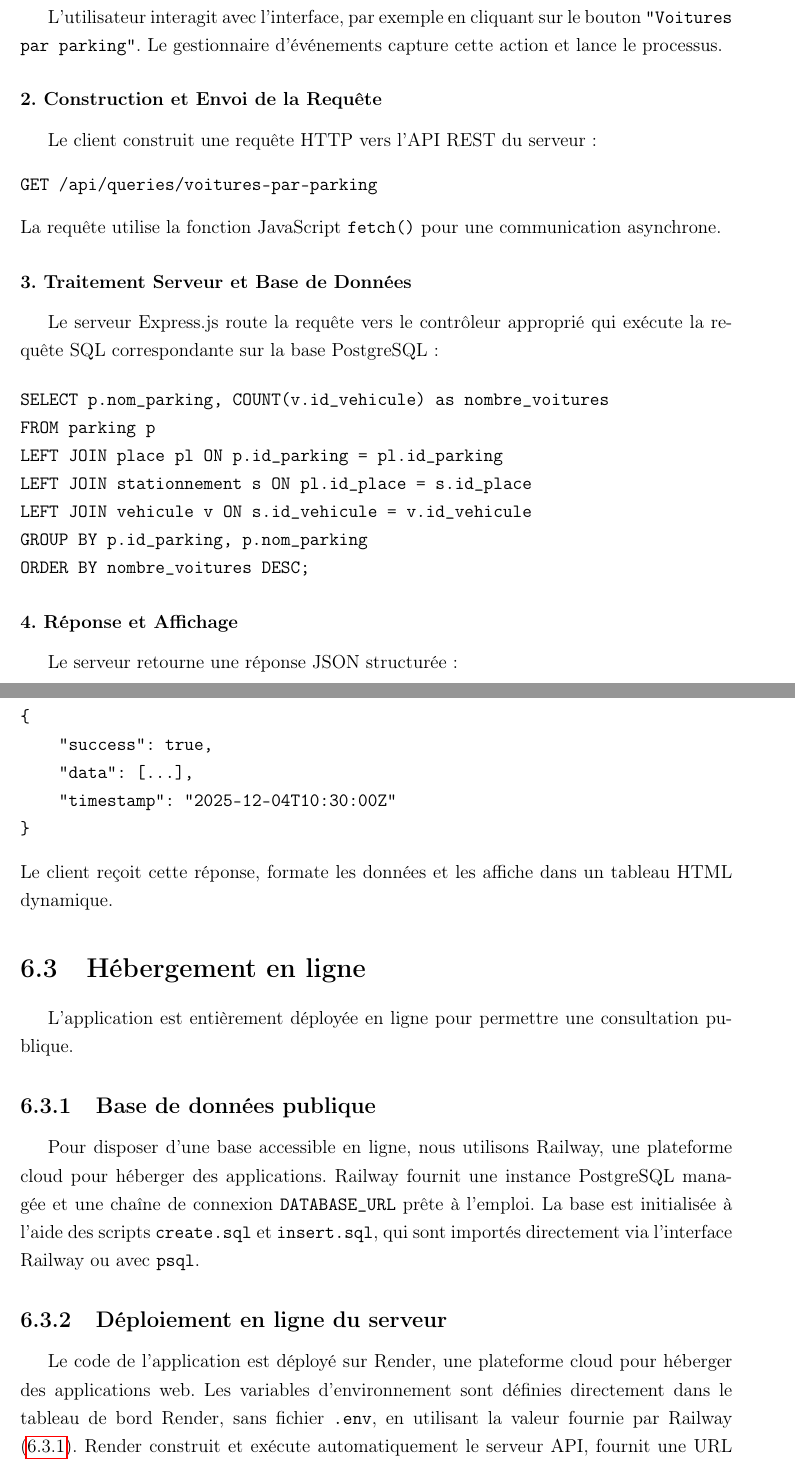
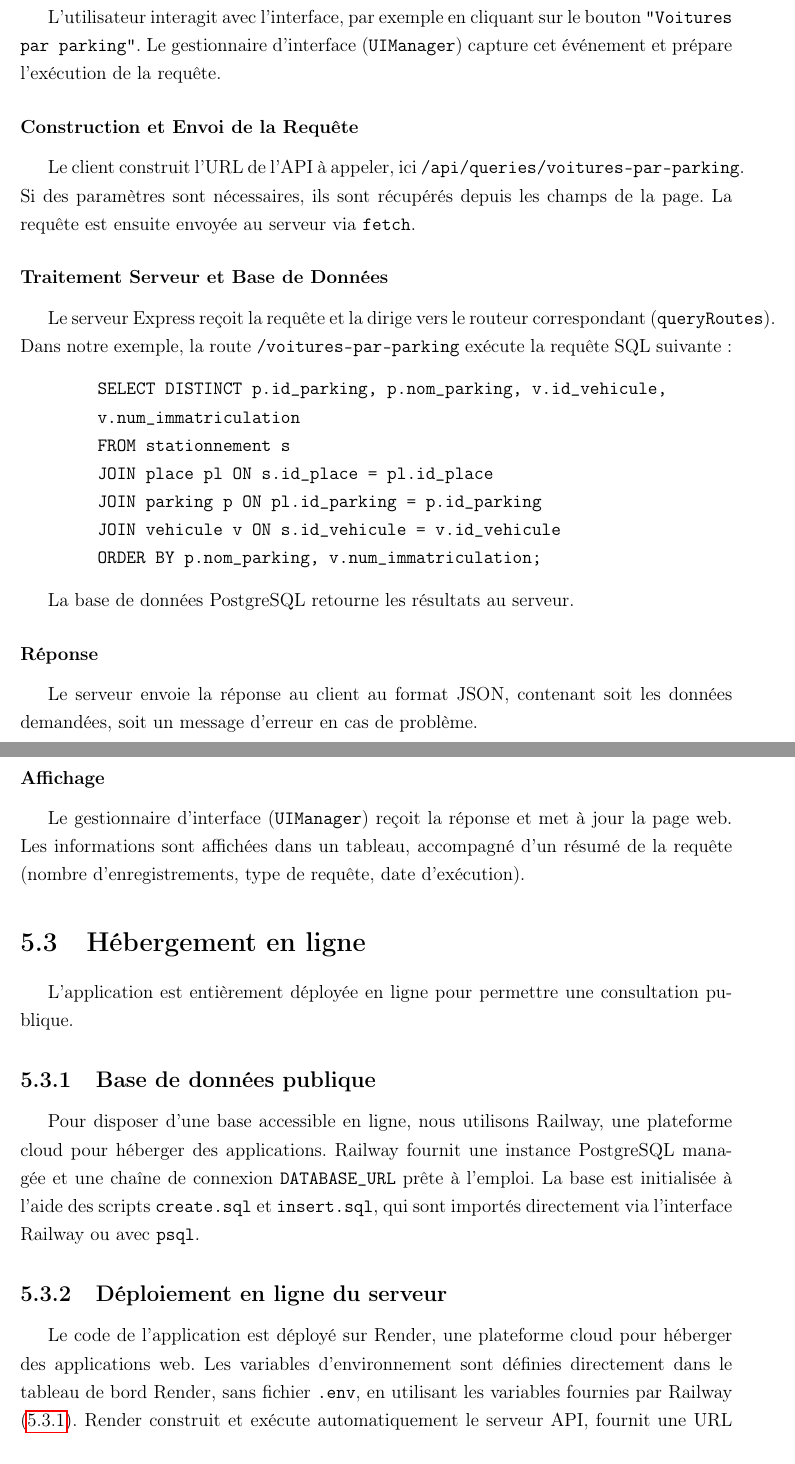
Before and after one commit to 01Ayke/parking-management-db, a LaTeX document (rapport/rapport.tex): two parts of pages 12 and 13 of 13, joined at a grey line, cut so that both start at the same text. Compiled offline with pdfLaTeX.

Commit message:
fin section application ( modif de la sous_section interface)

```diff
--- a/rapport/rapport.tex
+++ b/rapport/rapport.tex
@@ -426,35 +431,30 @@ Le fonctionnement de l'interface repose sur une communication asynchrone entre l
-L'utilisateur interagit avec l'interface, par exemple en cliquant sur le bouton \texttt{"Voitures par parking"}. Le gestionnaire d'événements capture cette action et lance le processus.
+\subsubsection{Interaction Utilisateur}
+L'utilisateur interagit avec l'interface, par exemple en cliquant sur le bouton \texttt{"Voitures par parking"}. Le gestionnaire d’interface (\texttt{UIManager}) capture cet événement et prépare l’exécution de la requête.
 
-\subsubsection*{2. Construction et Envoi de la Requête}
-Le client construit une requête HTTP vers l'API REST du serveur :
-\begin{verbatim}
-GET /api/queries/voitures-par-parking
-\end{verbatim}
-La requête utilise la fonction JavaScript \texttt{fetch()} pour une communication asynchrone.
 
-\subsubsection*{3. Traitement Serveur et Base de Données}
-Le serveur Express.js route la requête vers le contrôleur approprié qui exécute la requête SQL correspondante sur la base PostgreSQL :
+\subsubsection{Construction et Envoi de la Requête}
+Le client construit l’URL de l’API à appeler, ici \texttt{/api/queries/voitures-par-parking}. Si des paramètres sont nécessaires, ils sont récupérés depuis les champs de la page. La requête est ensuite envoyée au serveur via \texttt{fetch}.
+
+\subsubsection{Traitement Serveur et Base de Données}
+Le serveur Express reçoit la requête et la dirige vers le routeur correspondant (\texttt{queryRoutes}). Dans notre exemple, la route \texttt{/voitures-par-parking} exécute la requête SQL suivante:
 
 \begin{verbatim}
-SELECT p.nom_parking, COUNT(v.id_vehicule) as nombre_voitures
-FROM parking p
-LEFT JOIN place pl ON p.id_parking = pl.id_parking
-LEFT JOIN stationnement s ON pl.id_place = s.id_place
-LEFT JOIN vehicule v ON s.id_vehicule = v.id_vehicule
-GROUP BY p.id_parking, p.nom_parking
-ORDER BY nombre_voitures DESC;
+        SELECT DISTINCT p.id_parking, p.nom_parking, v.id_vehicule,
+        v.num_immatriculation
+        FROM stationnement s
+        JOIN place pl ON s.id_place = pl.id_place
+        JOIN parking p ON pl.id_parking = p.id_parking
+        JOIN vehicule v ON s.id_vehicule = v.id_vehicule
+        ORDER BY p.nom_parking, v.num_immatriculation;
 \end{verbatim}
 
-\subsubsection*{4. Réponse et Affichage}
-Le serveur retourne une réponse JSON structurée :
-\begin{verbatim}
-{
-    "success": true,
-    "data": [...],
-    "timestamp": "2025-12-04T10:30:00Z"
-}
-\end{verbatim}
-Le client reçoit cette réponse, formate les données et les affiche dans un tableau HTML dynamique.
+La base de données PostgreSQL retourne les résultats au serveur.
+\subsubsection{Réponse}
+Le serveur envoie la réponse au client au format JSON, contenant soit les données demandées, soit un message d’erreur en cas de problème.
+
+\subsubsection{Affichage}
+Le gestionnaire d’interface (\texttt{UIManager}) reçoit la réponse et met à jour la page web. Les informations sont affichées dans un tableau, accompagné d’un résumé de la requête (nombre d’enregistrements, type de requête, date d’exécution).
+
 
 \section{Hébergement en ligne}
 \label{subsec:hebergement}
@@ -469,7 +469,8 @@ Pour disposer d’une base accessible en ligne, nous utilisons Railway, une plat
 \subsection{Déploiement en ligne du serveur}
 \label{subsubsec:render}
 
-Le code de l’application est déployé sur Render, une plateforme cloud pour héberger des applications web. Les variables d’environnement sont définies directement dans le tableau de bord Render, sans fichier \texttt{.env}, en utilisant la valeur fournie par Railway (\ref{subsubsec:railway}). Render construit et exécute automatiquement le serveur API, fournit une URL publique, et reconstruit l’application à chaque mise à jour du dépôt Git, assurant un accès permanent via un lien unique.
+Le code de l’application est déployé sur Render, une plateforme cloud pour héberger des applications web. Les variables d’environnement sont définies directement dans le tableau de bord Render, sans fichier \texttt{.env}, en utilisant les variables fournies par Railway (\ref{subsubsec:railway}). Render construit et exécute automatiquement le serveur API, fournit une URL publique, et reconstruit l’application à chaque mise à jour du dépôt Git, assurant un accès permanent via un lien unique.
+
 
 
 
```
Also changed, not shown: rapport/rapport.tex (39 more changed lines).
